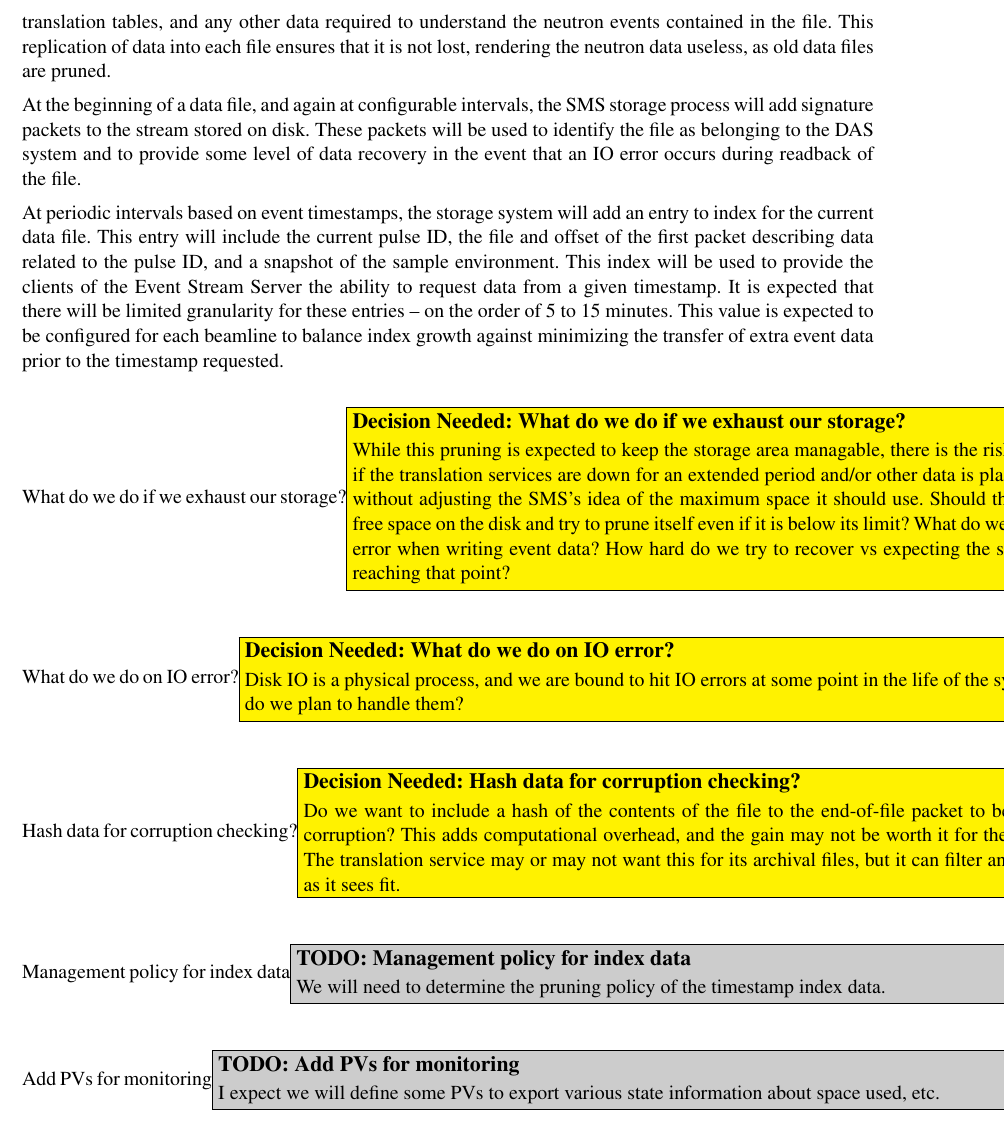
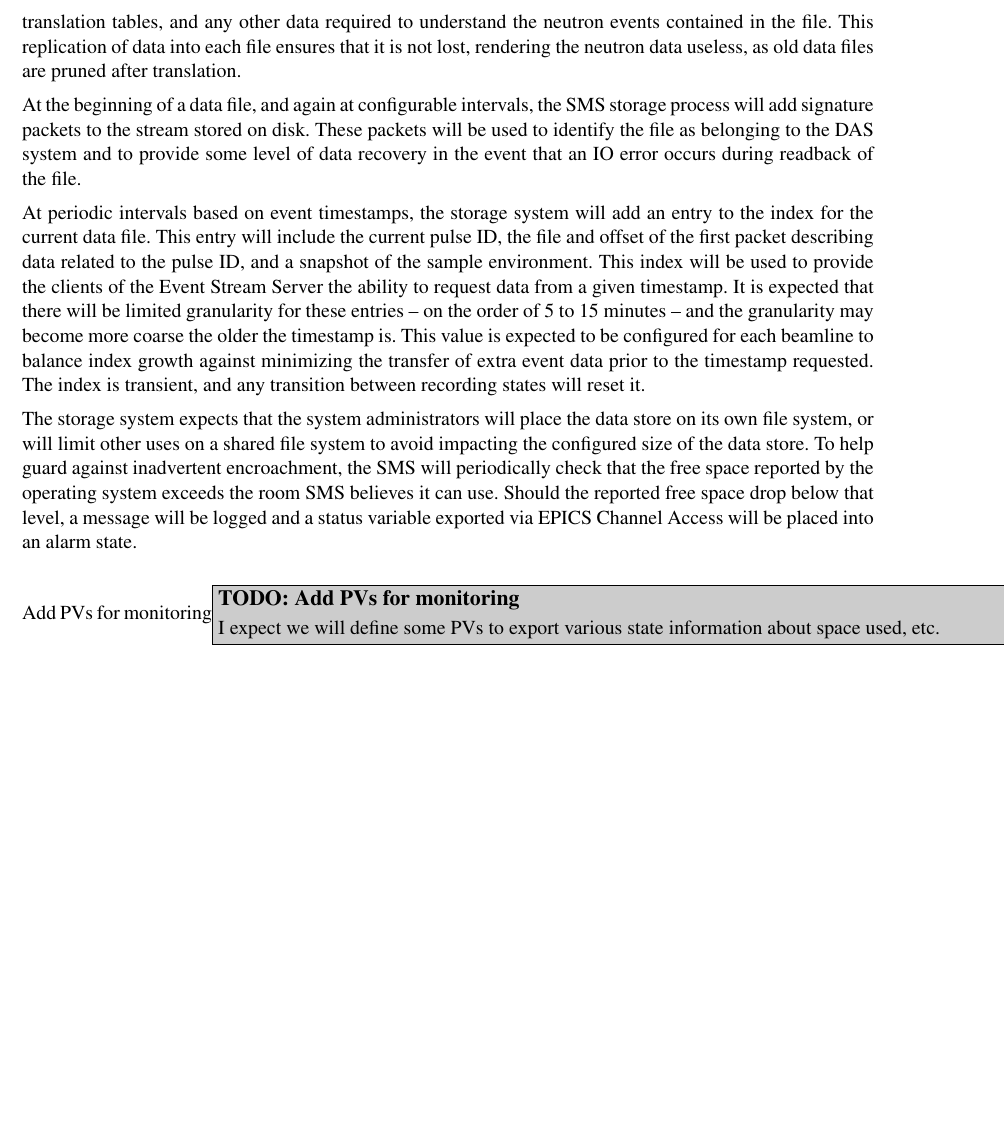
Before and after one commit to ADARA-Neutrons/adara, a LaTeX document (2_SMS/standalone.tex, which reads 2_SMS/component.tex): part of page 5 of 7, cut so that both start at the same text, the shorter picture padded with empty space. Compiled offline with pdfLaTeX; a LaTeX package or settings file that is missing is left out.

Commit message:
Update storage system TODOs

```diff
--- a/2_SMS/component.tex
+++ b/2_SMS/component.tex
@@ -275,7 +275,8 @@ starting a new experimental run, the current sample environment state must be
 put in the file, along with the experiment information, geometry, translation
 tables, and any other data required to understand the neutron events contained
 in the file. This replication of data into each file ensures that it is not
-lost, rendering the neutron data useless, as old data files are pruned.
+lost, rendering the neutron data useless, as old data files are pruned after
+translation.
 
 At the beginning of a data file, and again at configurable intervals, the SMS
 storage process will add signature packets to the stream stored on disk. These
@@ -284,34 +285,28 @@ provide some level of data recovery in the event that an IO error occurs during
 readback of the file.
 
 At periodic intervals based on event timestamps, the storage system will add an
-entry to index for the current data file. This entry will include the current
-pulse ID, the file and offset of the first packet describing data related to
-the pulse ID, and a snapshot of the sample environment. This index will be used
-to provide the clients of the Event Stream Server the ability to request data
-from a given timestamp. It is expected that there will be limited granularity
-for these entries -- on the order of 5 to 15 minutes. This value is expected to
-be configured for each beamline to balance index growth against minimizing the
-transfer of extra event data prior to the timestamp requested.
+entry to the index for the current data file. This entry will include the
+current pulse ID, the file and offset of the first packet describing data
+related to the pulse ID, and a snapshot of the sample environment. This index
+will be used to provide the clients of the Event Stream Server the ability to
+request data from a given timestamp. It is expected that there will be limited
+granularity for these entries -- on the order of 5 to 15 minutes -- and the
+granularity may become more coarse the older the timestamp is. This value is
+expected to be configured for each beamline to balance index growth against
+minimizing the transfer of extra event data prior to the timestamp requested.
+The index is transient, and any transition between recording states will reset
+it.
 
-\decision{What do we do if we exhaust our storage?}{While this pruning is
-expected to keep the storage area managable, there is the risk of exhausting
-the space if the translation services are down for an extended period and/or
-other data is placed on the same partition without adjusting the SMS's idea of
-the maximum space it should use. Should the SMS keep track of the free space on
-the disk and try to prune itself even if it is below its limit? What do we do
-if we hit an ENOSPC error when writing event data? How hard do we try to
-recover vs expecting the system managers to avoid reaching that point?}
-\decision{What do we do on IO error?}{Disk IO is a physical process, and we are
-bound to hit IO errors at some point in the life of the system. How do we plan
-to handle them?}
-\decision{Hash data for corruption checking?}{Do we want to include a hash of
-the contents of the file to the end-of-file packet to be able to check for
-corruption? This adds computational overhead, and the gain may not be worth it
-for these temporary files. The translation service may or may not want this for
-its archival files, but it can filter and add its own hash as it sees fit.}
+The storage system expects that the system administrators will place the
+data store on its own file system, or will limit other uses on a shared
+file system to avoid impacting the configured size of the data store. To
+help guard against inadvertent encroachment, the SMS will periodically check
+that the free space reported by the operating system exceeds the room
+SMS believes it can use. Should the reported free space drop below that level,
+a message will be logged and a status variable exported via EPICS Channel
+Access will be placed into an alarm state.
 
-\todo{Management policy for index data}{We will need to determine the pruning
-policy of the timestamp index data.}
+
 \todo{Add PVs for monitoring}{I expect we will define some PVs to export
 various state information about space used, etc.}
 \todo{Reword}{Reword this section a bit for clarity.}
```
